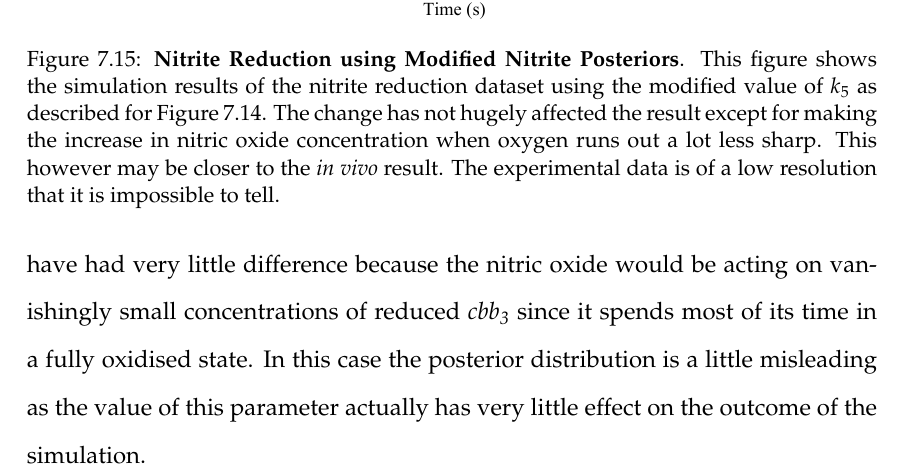
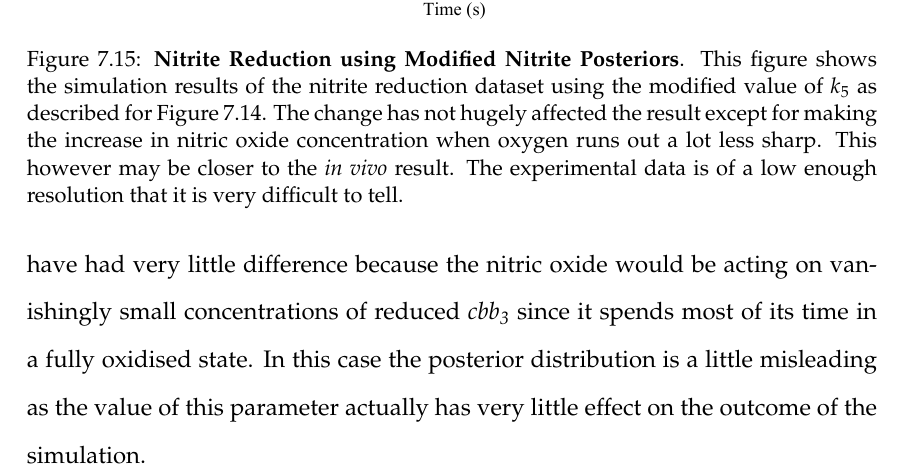
Before and after one commit to andrew-schofield/phd-thesis, a LaTeX thesis (Thesis.tex, which reads 07-nitritereduction/nitritereduction.tex): part of page 163 of 190, cut so that both start at the same text. Compiled offline with pdfLaTeX.

Commit message:
Fixed figure legend error

```diff
--- a/07-nitritereduction/nitritereduction.tex
+++ b/07-nitritereduction/nitritereduction.tex
@@ -316,7 +316,7 @@ Figure \ref{fig:nitric_oxide_simulation} shows the results of a simulation using
  \centering
  \includegraphics[height=10cm]{./07-nitritereduction/data/nitrite_dataset.pdf}
  % nitrite_dataset.pdf: 842x595 pixel, 72dpi, 29.70x20.99 cm, bb=0 0 842 595
- \caption[Nitrite Reduction using Modified Nitrite Posteriors]{{\bf Nitrite Reduction using Modified Nitrite Posteriors}. This figure shows the simulation results of the nitrite reduction dataset using the modified value of $k_5$ as described for Figure \ref{fig:nitric_oxide_simulation}. The change has not hugely affected the result except for making the increase in nitric oxide concentration when oxygen runs out a lot less sharp. This however may be closer to the \textit{in vivo} result. The experimental data is of a low resolution that it is impossible to tell.
+ \caption[Nitrite Reduction using Modified Nitrite Posteriors]{{\bf Nitrite Reduction using Modified Nitrite Posteriors}. This figure shows the simulation results of the nitrite reduction dataset using the modified value of $k_5$ as described for Figure \ref{fig:nitric_oxide_simulation}. The change has not hugely affected the result except for making the increase in nitric oxide concentration when oxygen runs out a lot less sharp. This however may be closer to the \textit{in vivo} result. The experimental data is of a low enough resolution that it is very difficult to tell.
  \label{fig:nitrite_simulation}}
 \end{figure}
 
```
